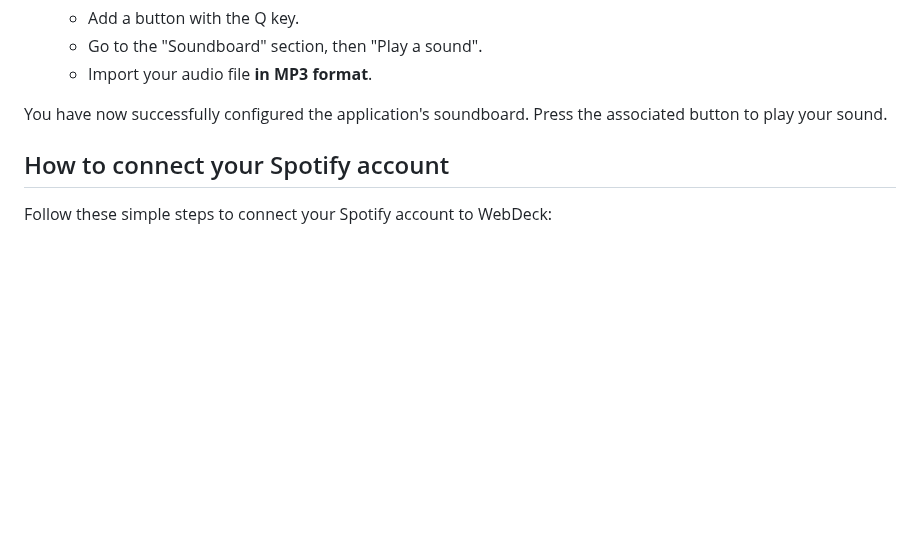
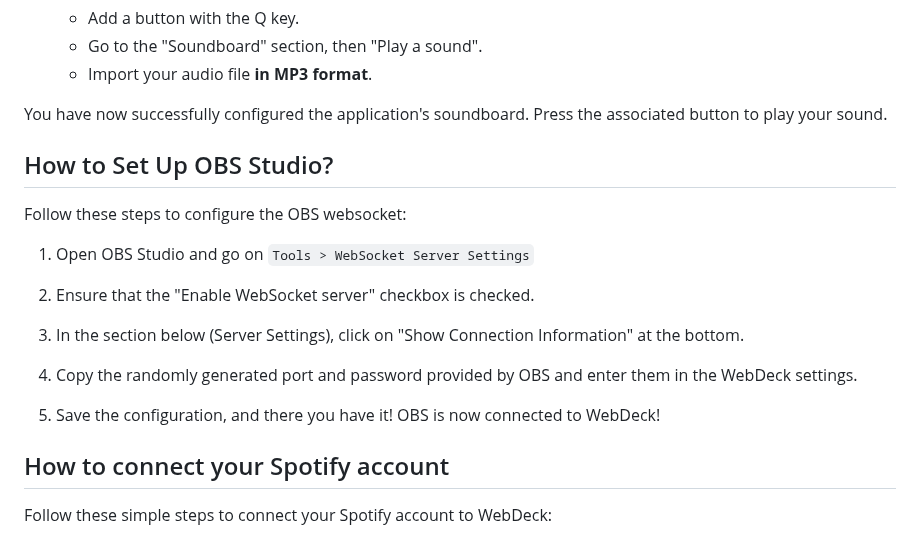
Before and after one commit to Lenochxd/WebDeck, a Markdown page: static/files/FAQ-en.md, the part around one of its changes. GitHub-like rendering; blank space fills up the shorter version.

```diff
--- a/static/files/FAQ-en.md
+++ b/static/files/FAQ-en.md
@@ -69,6 +70,21 @@ Follow these steps to configure the application's soundboard:
    - Import your audio file **in MP3 format**.
 
 You have now successfully configured the application's soundboard. Press the associated button to play your sound.
+
+
+## How to Set Up OBS Studio?
+
+Follow these steps to configure the OBS websocket:
+
+1. Open OBS Studio and go on `Tools > WebSocket Server Settings`
+
+2. Ensure that the "Enable WebSocket server" checkbox is checked.
+
+3. In the section below (Server Settings), click on "Show Connection Information" at the bottom.
+
+4. Copy the randomly generated port and password provided by OBS and enter them in the WebDeck settings.
+
+5. Save the configuration, and there you have it! OBS is now connected to WebDeck!
 
 
 ## How to connect your Spotify account
```
Also changed, not shown: other parts of static/files/FAQ-en.md (+1 -0 lines), static/files/FAQ-fr.md (+15 -0 lines).
